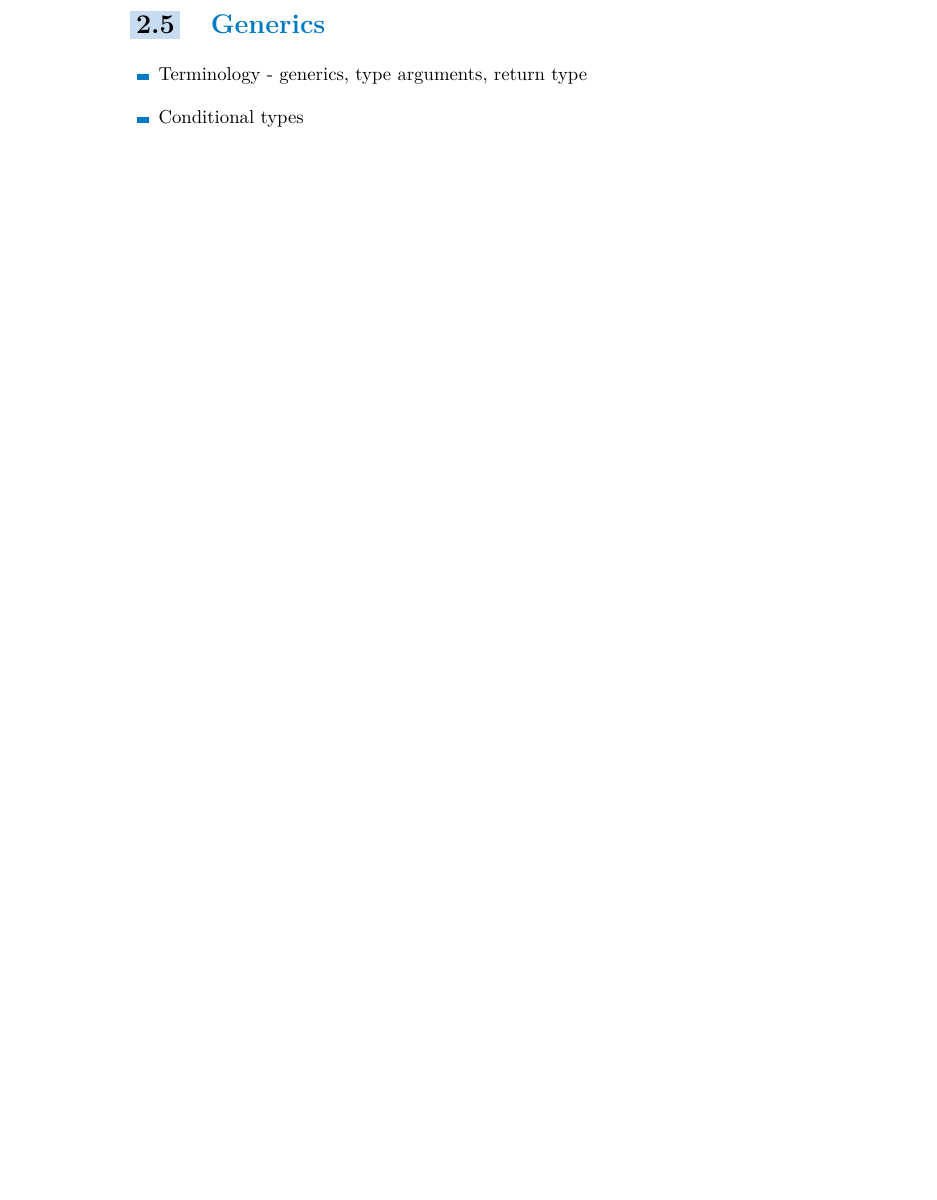
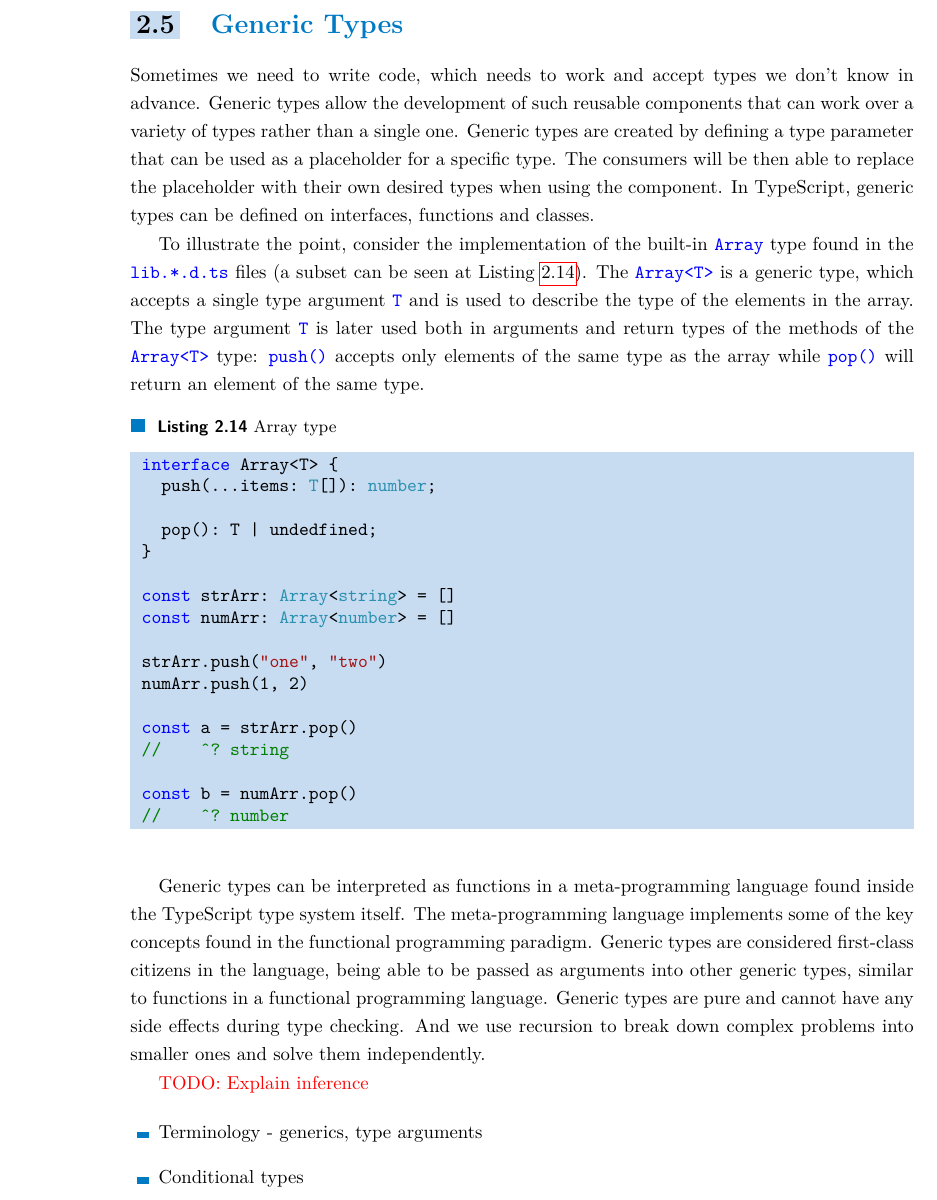
Before and after one commit to dqbd/ts-math-evaluate, a LaTeX thesis (thesis/ctufit-thesis.tex, which reads thesis/text/analysis/analysis.tex): part of page 24 of 37 before the commit and part of page 24 of 39 after it, cut at the place of the change, the shorter picture padded with empty space. Compiled offline with pdfLaTeX.

Commit message:
Add text about generic types

```diff
--- a/thesis/text/analysis/analysis.tex
+++ b/thesis/text/analysis/analysis.tex
@@ -295,10 +295,41 @@ enum Direction {
 \end{minted}
 \end{listing}
 
-\section{Generics}
+\section{Generic Types}
+
+Sometimes we need to write code, which needs to work and accept types we don't know in advance. Generic types allow the development of such reusable components that can work over a variety of types rather than a single one. Generic types are created by defining a type parameter that can be used as a placeholder for a specific type. The consumers will be then able to replace the placeholder with their own desired types when using the component. In TypeScript, generic types can be defined on interfaces, functions and classes.
+
+To illustrate the point, consider the implementation of the built-in \code{Array} type found in the \code{lib.*.d.ts} files (a subset can be seen at Listing \ref{lst:array-type}). The \code{Array<T>} is a generic type, which accepts a single type argument \code{T} and is used to describe the type of the elements in the array. The type argument \code{T} is later used both in arguments and return types of the methods of the \code{Array<T>} type: \code{push()} accepts only elements of the same type as the array while \code{pop()} will return an element of the same type.
+
+\begin{listing}[h]
+  \caption{Array type}\label{lst:array-type}
+  \begin{minted}{TypeScript}
+interface Array<T> {
+  push(...items: T[]): number;
+
+  pop(): T | undedfined;
+}
+
+const strArr: Array<string> = []
+const numArr: Array<number> = []
+
+strArr.push("one", "two")
+numArr.push(1, 2)
+
+const a = strArr.pop()
+//    ^? string
+
+const b = numArr.pop()
+//    ^? number
+\end{minted}
+\end{listing}
+
+Generic types can be interpreted as functions in a meta-programming language found inside the TypeScript type system itself. The meta-programming language implements some of the key concepts found in the functional programming paradigm. Generic types are considered first-class citizens in the language, being able to be passed as arguments into other generic types, similar to functions in a functional programming language. Generic types are pure and cannot have any side effects during type checking. And we use recursion to break down complex problems into smaller ones and solve them independently.
+
+\todo{Explain inference}
 
 \begin{itemize}
-  \item Terminology - generics, type arguments, return type
+  \item Terminology - generics, type arguments
   \item Conditional types
   \item Recursive types
   \item Mapped types
```
Also changed, not shown: thesis/ctufit-thesis.pdf.
